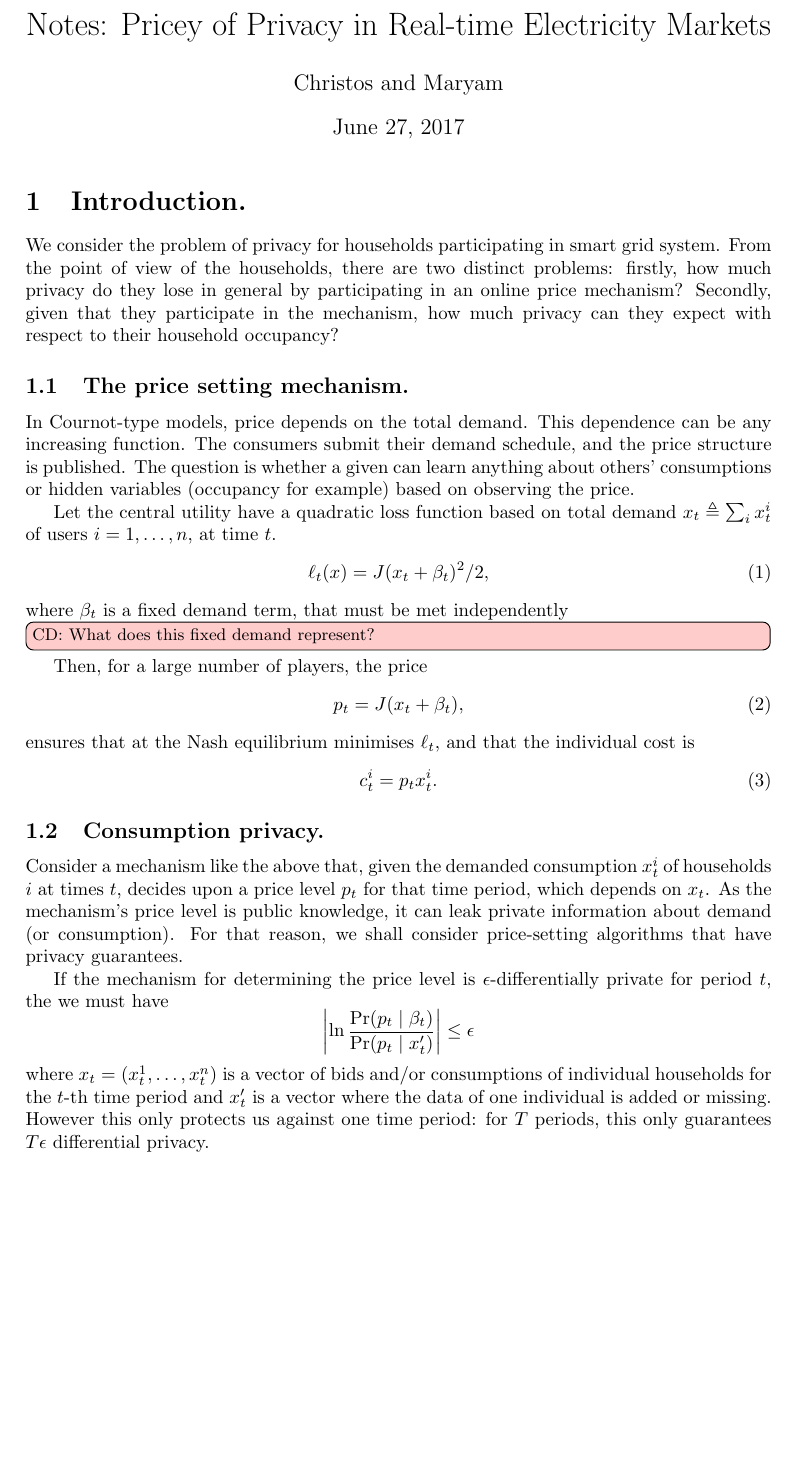
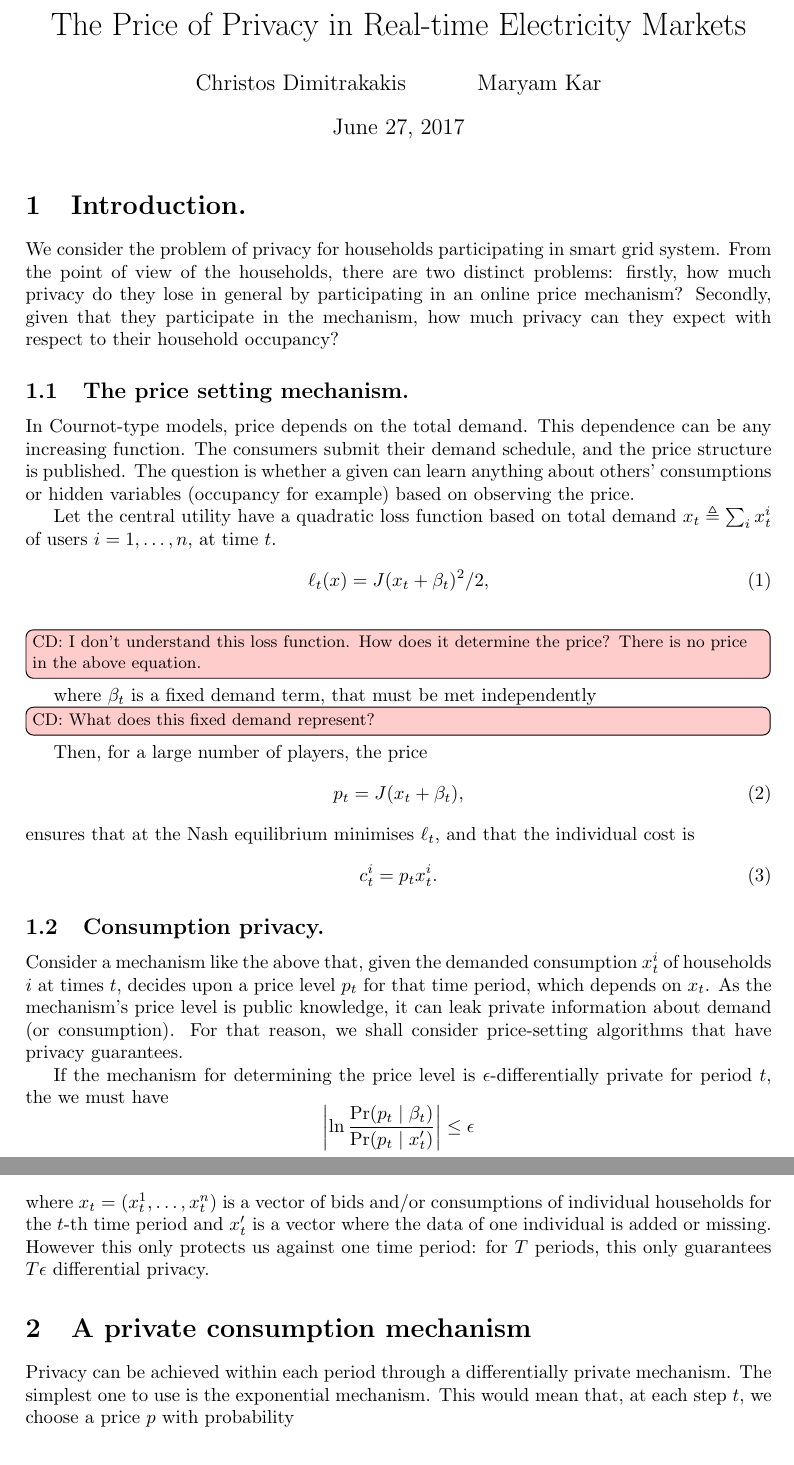
Before and after one commit to olethrosdc/Private-Power, a LaTeX document (CentralisedPrivacy.tex): part of page 1 of 2 before the commit and two parts of pages 1 and 2 of 2 after it, the two joined at a grey line, cut so that both start at the same text, the shorter picture padded with empty space. Compiled offline with pdfLaTeX.

Commit message:
Started write up and some questions

```diff
--- a/CentralisedPrivacy.tex
+++ b/CentralisedPrivacy.tex
@@ -77,9 +77,9 @@
 
 
 \begin{document}
-\title{Notes: Pricey of Privacy in Real-time Electricity Markets}
+\title{The Price of Privacy in Real-time Electricity Markets}
 
-\author{Christos and Maryam}
+\author{Christos Dimitrakakis \and Maryam Kar}
 \maketitle
 
 \section{Introduction.}
@@ -107,6 +107,7 @@ $i = 1, \ldots, n$, at time $t$.
   \label{eq:loss}
   \loss_t(x) = \cost(\demand_t + \fdemand_t)^2/2,
 \end{equation}
+\christos{I don't understand this loss function. How does it determine the price? There is no price in the above equation.}
 where $\fdemand_t$ is a fixed demand term, that must be met independently \christos{What does this fixed demand represent?}
 Then, for a large number of players, the price
 \begin{equation}
@@ -144,7 +145,15 @@ added or missing.  However this only protects us against one time
 period: for $T$ periods, this only guarantees $T \epsilon$
 differential privacy.
 
+\section{A private consumption mechanism}
 
+Privacy can be achieved within each period through a differentially
+private mechanism. The simplest one to use is the exponential
+mechanism. This would mean that, at each step $t$, we choose a price $p$ with probability
+%\begin{equation}
+%  \label{eq:exponential-price}
+%  \Pr(p_t = p \mid \demand_t) = \frac{\exp(\epsilon \cost(\demand_t + \fdemand_d))} \ldots
+%\end{equation}
 
 
 \bibliographystyle{plain}
```
